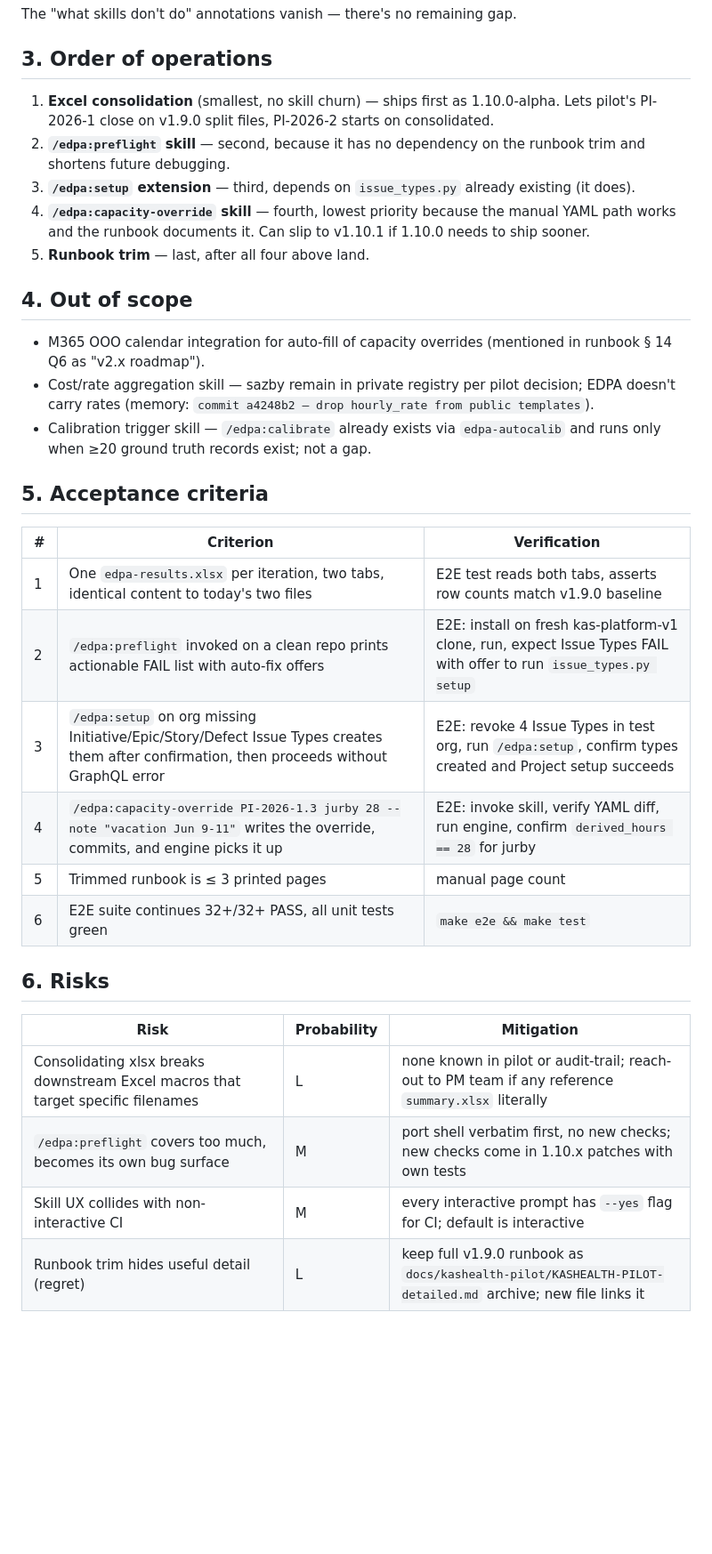
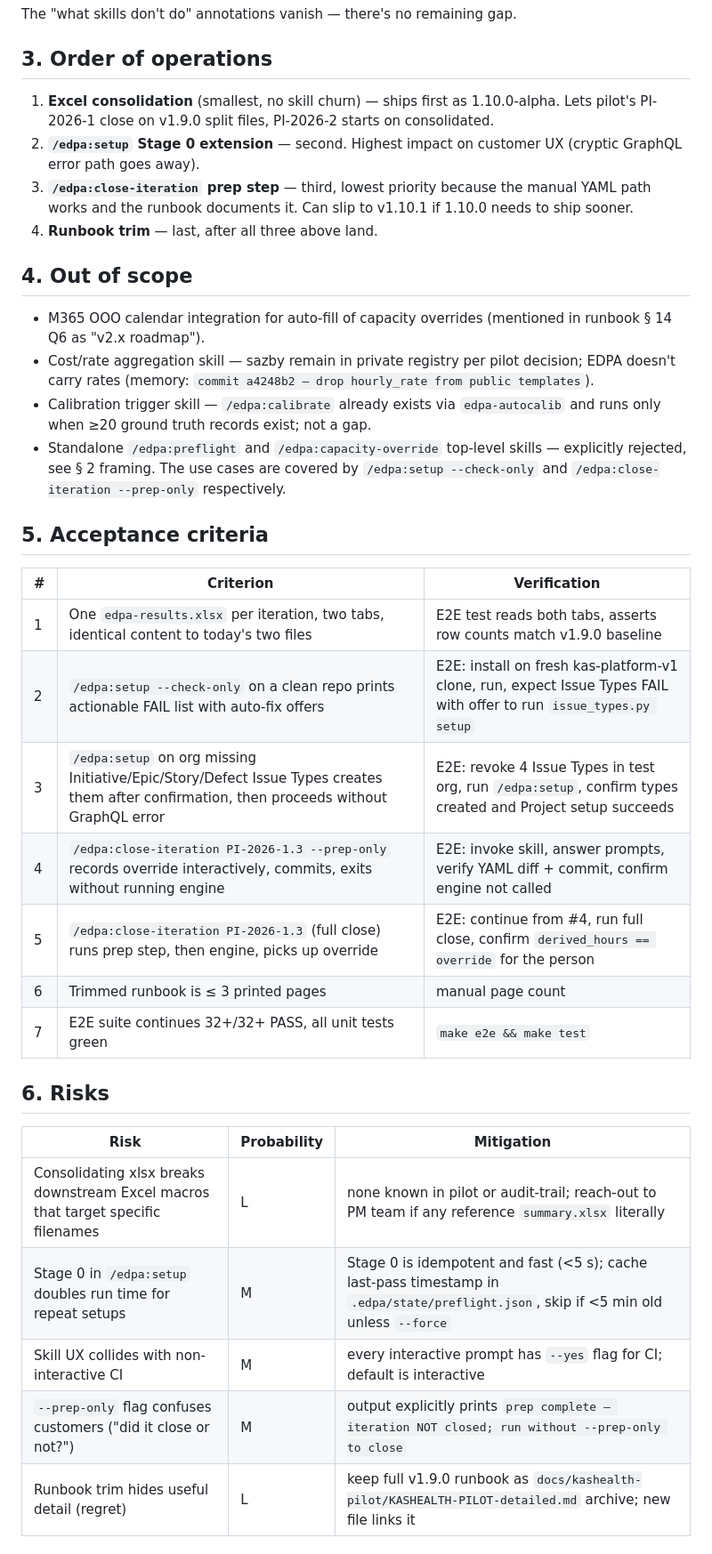
Before and after one commit to technomaton/edpa, a Markdown page: docs/proposals/v1.10-skill-first-gaps-and-excel-consolidation.md, the part around one of its changes. Shown at 89% size. GitHub-like rendering; blank space fills up the shorter version.

```diff
--- a/docs/proposals/v1.10-skill-first-gaps-and-excel-consolidation.md
+++ b/docs/proposals/v1.10-skill-first-gaps-and-excel-consolidation.md
@@ -161,17 +196,15 @@ remaining gap.
 
 ## 3. Order of operations
 
-1. **Excel consolidation** (smallest, no skill churn) — ships first as
-   1.10.0-alpha. Lets pilot's PI-2026-1 close on v1.9.0 split files,
-   PI-2026-2 starts on consolidated.
-2. **`/edpa:preflight` skill** — second, because it has no
-   dependency on the runbook trim and shortens future debugging.
-3. **`/edpa:setup` extension** — third, depends on `issue_types.py`
-   already existing (it does).
-4. **`/edpa:capacity-override` skill** — fourth, lowest priority
+1. **Excel consolidation** (smallest, no skill churn) — ships first
+   as 1.10.0-alpha. Lets pilot's PI-2026-1 close on v1.9.0 split
+   files, PI-2026-2 starts on consolidated.
+2. **`/edpa:setup` Stage 0 extension** — second. Highest impact
+   on customer UX (cryptic GraphQL error path goes away).
+3. **`/edpa:close-iteration` prep step** — third, lowest priority
    because the manual YAML path works and the runbook documents
    it. Can slip to v1.10.1 if 1.10.0 needs to ship sooner.
-5. **Runbook trim** — last, after all four above land.
+4. **Runbook trim** — last, after all three above land.
 
 ## 4. Out of scope
 
@@ -183,25 +216,31 @@ remaining gap.
 - Calibration trigger skill — `/edpa:calibrate` already exists
   via `edpa-autocalib` and runs only when ≥20 ground truth
   records exist; not a gap.
+- Standalone `/edpa:preflight` and `/edpa:capacity-override`
+  top-level skills — explicitly rejected, see § 2 framing. The
+  use cases are covered by `/edpa:setup --check-only` and
+  `/edpa:close-iteration --prep-only` respectively.
 
 ## 5. Acceptance criteria
 
 | # | Criterion | Verification |
 |---|-----------|--------------|
 | 1 | One `edpa-results.xlsx` per iteration, two tabs, identical content to today's two files | E2E test reads both tabs, asserts row counts match v1.9.0 baseline |
-| 2 | `/edpa:preflight` invoked on a clean repo prints actionable FAIL list with auto-fix offers | E2E: install on fresh kas-platform-v1 clone, run, expect Issue Types FAIL with offer to run `issue_types.py setup` |
+| 2 | `/edpa:setup --check-only` on a clean repo prints actionable FAIL list with auto-fix offers | E2E: install on fresh kas-platform-v1 clone, run, expect Issue Types FAIL with offer to run `issue_types.py setup` |
 | 3 | `/edpa:setup` on org missing Initiative/Epic/Story/Defect Issue Types creates them after confirmation, then proceeds without GraphQL error | E2E: revoke 4 Issue Types in test org, run `/edpa:setup`, confirm types created and Project setup succeeds |
-| 4 | `/edpa:capacity-override PI-2026-1.3 jurby 28 --note "vacation Jun 9-11"` writes the override, commits, and engine picks it up | E2E: invoke skill, verify YAML diff, run engine, confirm `derived_hours == 28` for jurby |
-| 5 | Trimmed runbook is ≤ 3 printed pages | manual page count |
-| 6 | E2E suite continues 32+/32+ PASS, all unit tests green | `make e2e && make test` |
+| 4 | `/edpa:close-iteration PI-2026-1.3 --prep-only` records override interactively, commits, exits without running engine | E2E: invoke skill, answer prompts, verify YAML diff + commit, confirm engine not called |
+| 5 | `/edpa:close-iteration PI-2026-1.3` (full close) runs prep step, then engine, picks up override | E2E: continue from #4, run full close, confirm `derived_hours == override` for the person |
+| 6 | Trimmed runbook is ≤ 3 printed pages | manual page count |
+| 7 | E2E suite continues 32+/32+ PASS, all unit tests green | `make e2e && make test` |
 
 ## 6. Risks
 
 | Risk | Probability | Mitigation |
 |------|-------------|------------|
 | Consolidating xlsx breaks downstream Excel macros that target specific filenames | L | none known in pilot or audit-trail; reach-out to PM team if any reference `summary.xlsx` literally |
-| `/edpa:preflight` covers too much, becomes its own bug surface | M | port shell verbatim first, no new checks; new checks come in 1.10.x patches with own tests |
+| Stage 0 in `/edpa:setup` doubles run time for repeat setups | M | Stage 0 is idempotent and fast (<5 s); cache last-pass timestamp in `.edpa/state/preflight.json`, skip if <5 min old unless `--force` |
 | Skill UX collides with non-interactive CI | M | every interactive prompt has `--yes` flag for CI; default is interactive |
+| `--prep-only` flag confuses customers ("did it close or not?") | M | output explicitly prints `prep complete — iteration NOT closed; run without --prep-only to close` |
 | Runbook trim hides useful detail (regret) | L | keep full v1.9.0 runbook as `docs/kashealth-pilot/KASHEALTH-PILOT-detailed.md` archive; new file links it |
 
 ## 7. Open questions
```
Also changed, not shown: other parts of docs/proposals/v1.10-skill-first-gaps-and-excel-consolidation.md (+102 -65 lines), CHANGELOG.md (+19 -16 lines).
